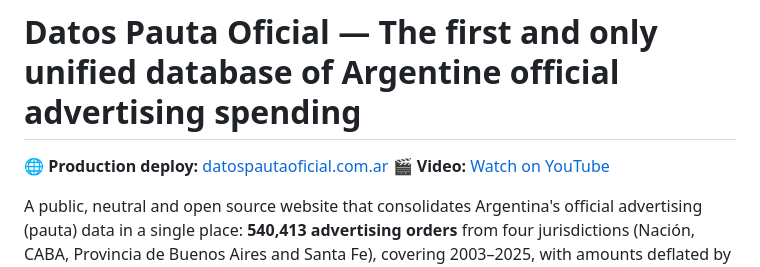
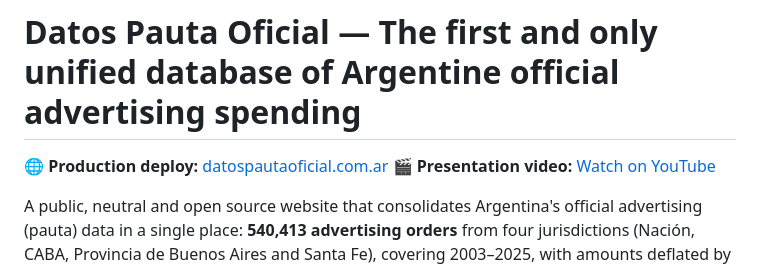
Before and after one commit to IvanGomezDellOsa/DatosPautaOficial, a Markdown page: README.en.md, the part around the change. Drawn GitHub-style.

```diff
--- a/README.en.md
+++ b/README.en.md
@@ -7,7 +7,7 @@
 # Datos Pauta Oficial — The first and only unified database of Argentine official advertising spending
 
 🌐 **Production deploy:** [datospautaoficial.com.ar](https://datospautaoficial.com.ar)
-🎬 **Video:** [Watch on YouTube](https://youtu.be/o8Ht_Qv4Ji4)
+🎬 **Presentation video:** [Watch on YouTube](https://youtu.be/o8Ht_Qv4Ji4)
 
 A public, neutral and open source website that consolidates Argentina's official advertising (pauta) data in a single place: **540,413 advertising orders** from four jurisdictions (Nación, CABA, Provincia de Buenos Aires and Santa Fe), covering 2003–2025, with amounts deflated by inflation so the figures are comparable across years.
 
```
Also changed, not shown: README.md (+1 -1 lines).
